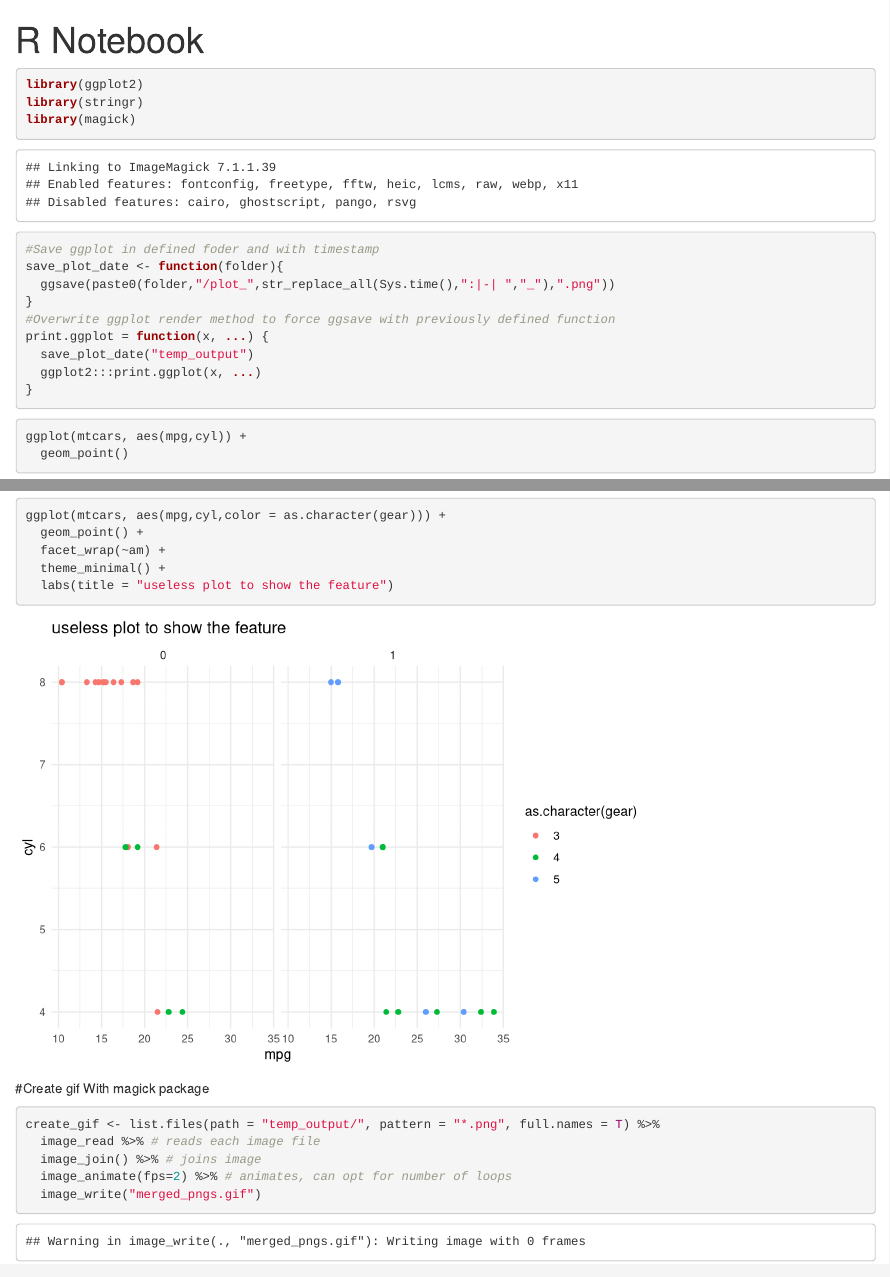
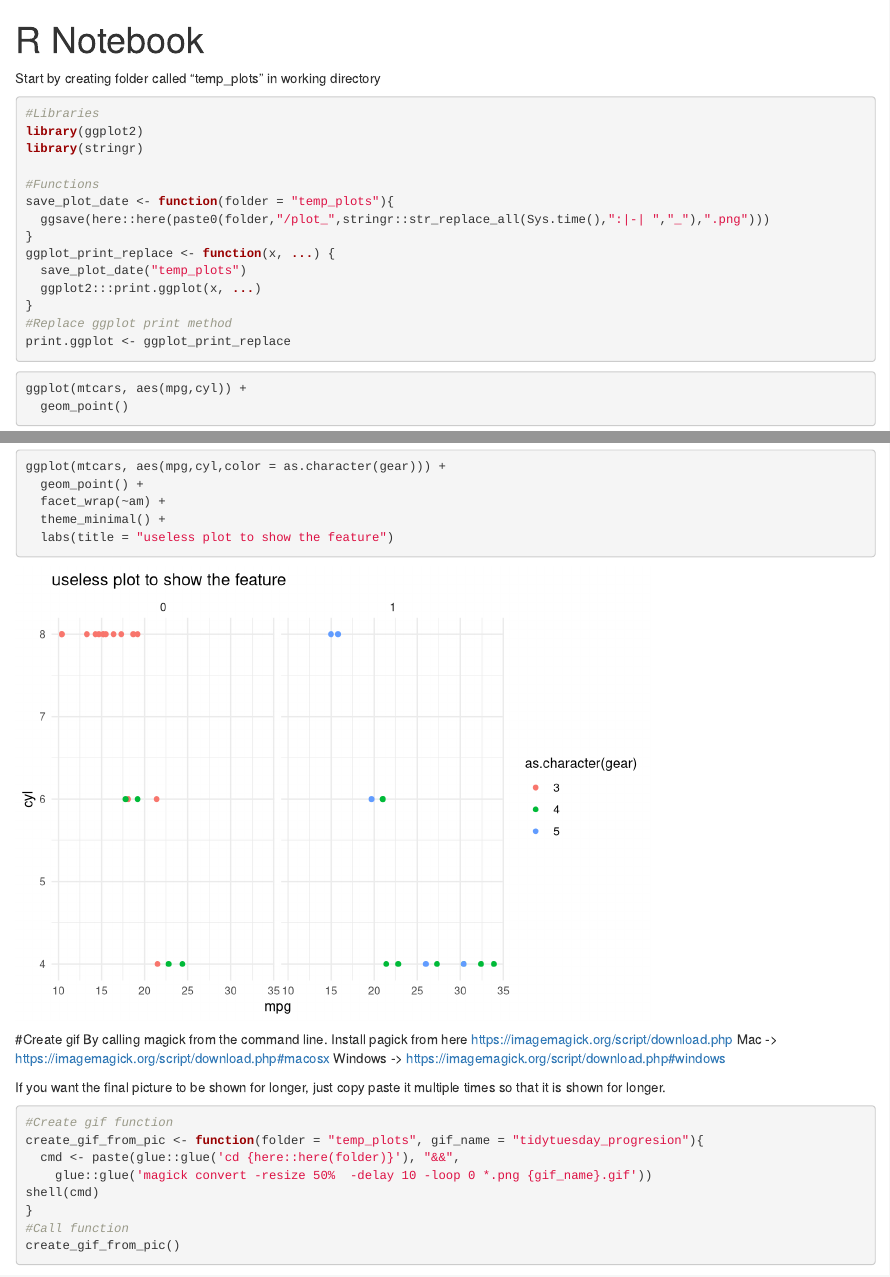
Before and after one commit to JoseEchave/sharedfunctions, an R Markdown document (ggplot_progression_gif/autosave ggplot.Rmd): the page in a window 1100 px wide, from its top, and a second part further down, joined at a grey line. Rendered offline with R 4.5, knitr and Pandoc, with nearby package versions; some code elsewhere in the file could not run offline.

Commit message:
Updated functions
Actual used functions in jechaveR package for tidytuesday

````diff
--- a/ggplot_progression_gif/autosave ggplot.Rmd
+++ b/ggplot_progression_gif/autosave ggplot.Rmd
@@ -3,21 +3,23 @@ title: "R Notebook"
 output: html_notebook
 ---
 
-
+Start by creating folder called "temp_plots" in working directory
 
 ```{r  }
+#Libraries
 library(ggplot2)
 library(stringr)
-library(magick)
-#Save ggplot in defined foder and with timestamp
-save_plot_date <- function(folder){
-  ggsave(paste0(folder,"/plot_",str_replace_all(Sys.time(),":|-| ","_"),".png"))
+
+#Functions
+save_plot_date <- function(folder = "temp_plots"){
+  ggsave(here::here(paste0(folder,"/plot_",stringr::str_replace_all(Sys.time(),":|-| ","_"),".png")))
 }
-#Overwrite ggplot render method to force ggsave with previously defined function
-print.ggplot = function(x, ...) {
-  save_plot_date("temp_output")
+ggplot_print_replace <- function(x, ...) {
+  save_plot_date("temp_plots")
   ggplot2:::print.ggplot(x, ...)
 }
+#Replace ggplot print method
+print.ggplot <- ggplot_print_replace
 
 ```
 ```{r}
@@ -57,11 +59,20 @@ ggplot(mtcars, aes(mpg,cyl,color = as.character(gear))) +
 ```
 
 #Create gif
-With magick package
+By calling magick from the command line.
+Install pagick from here
+https://imagemagick.org/script/download.php
+Mac -> https://imagemagick.org/script/download.php#macosx
+Windows -> https://imagemagick.org/script/download.php#windows
+
+If you want the final picture to be shown for longer, just copy paste it multiple times so that it is shown for longer.
 
 ```{r}
-create_gif <- list.files(path = "temp_output/", pattern = "*.png", full.names = T) %>%
-  image_read %>% # reads each image file
-  image_join() %>% # joins image
-  image_animate(fps=2) %>% # animates, can opt for number of loops
-  image_write("merged_pngs.gif")
+#Create gif function
+create_gif_from_pic <- function(folder = "temp_plots", gif_name = "tidytuesday_progresion"){
+  cmd <- paste(glue::glue('cd {here::here(folder)}'), "&&",
+    glue::glue('magick convert -resize 50%  -delay 10 -loop 0 *.png {gif_name}.gif'))
+shell(cmd)
+}
+#Call function
+create_gif_from_pic()
````
Also changed, not shown: ggplot_progression_gif/autosave ggplot.Rmd (3 more changed lines).
